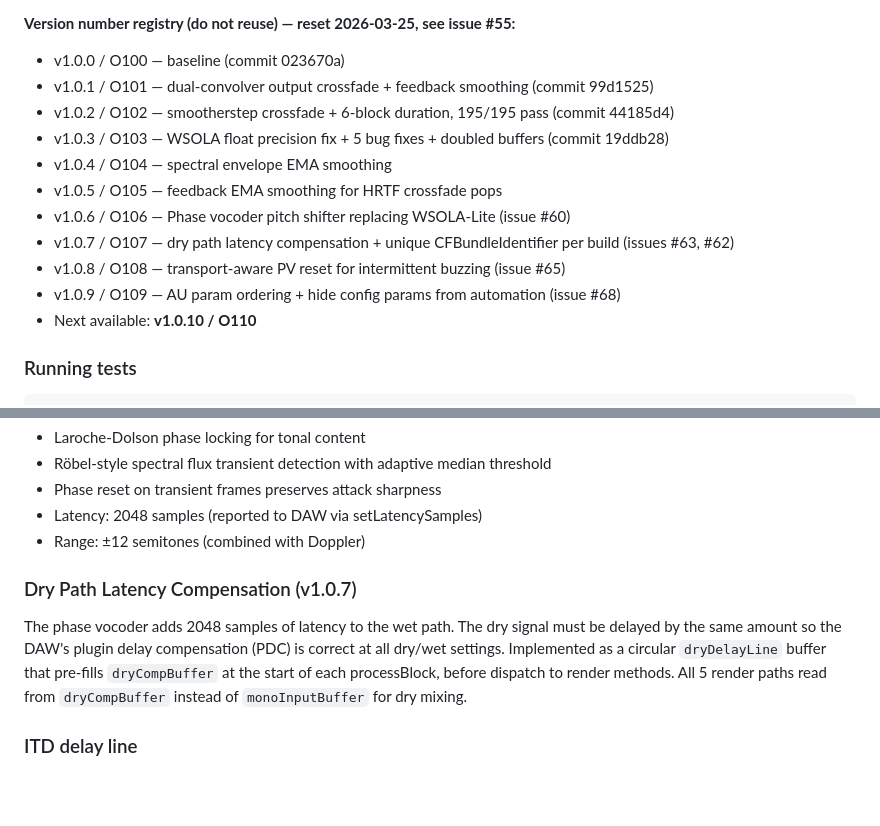
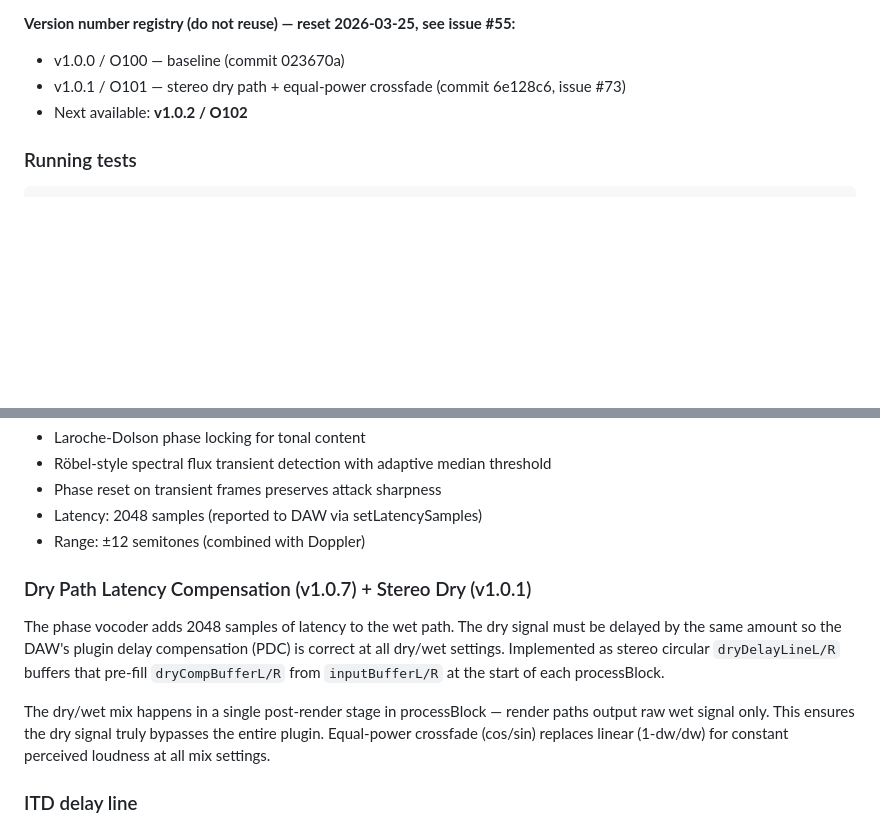
Before and after one commit to Spatial-Media-Lab/OpenSpatialDelay, a Markdown page: CLAUDE.md, 2 parts joined by grey strips. GitHub-like rendering; blank space fills up the shorter version.

Commit message:
Update CLAUDE.md: version registry reset + stereo dry architecture notes
Co-Authored-By: Claude Opus 4.6 (1M context) <noreply@anthropic.com>

```diff
--- a/CLAUDE.md
+++ b/CLAUDE.md
@@ -18,16 +18,8 @@ bash scripts/build_version.sh <commit-hash> v1.0.X O10X
 
 **Version number registry (do not reuse) — reset 2026-03-25, see issue #55:**
 - v1.0.0 / O100 — baseline (commit 023670a)
-- v1.0.1 / O101 — dual-convolver output crossfade + feedback smoothing (commit 99d1525)
-- v1.0.2 / O102 — smootherstep crossfade + 6-block duration, 195/195 pass (commit 44185d4)
-- v1.0.3 / O103 — WSOLA float precision fix + 5 bug fixes + doubled buffers (commit 19ddb28)
-- v1.0.4 / O104 — spectral envelope EMA smoothing
-- v1.0.5 / O105 — feedback EMA smoothing for HRTF crossfade pops
-- v1.0.6 / O106 — Phase vocoder pitch shifter replacing WSOLA-Lite (issue #60)
-- v1.0.7 / O107 — dry path latency compensation + unique CFBundleIdentifier per build (issues #63, #62)
-- v1.0.8 / O108 — transport-aware PV reset for intermittent buzzing (issue #65)
-- v1.0.9 / O109 — AU param ordering + hide config params from automation (issue #68)
-- Next available: **v1.0.10 / O110**
+- v1.0.1 / O101 — stereo dry path + equal-power crossfade (commit 6e128c6, issue #73)
+- Next available: **v1.0.2 / O102**
 
 ### Running tests
 
@@ -68,8 +60,10 @@ Replaces WSOLA-Lite. Uses STFT (2048-point FFT, 4x overlap) with:
 - Latency: 2048 samples (reported to DAW via setLatencySamples)
 - Range: ±12 semitones (combined with Doppler)
 
-### Dry Path Latency Compensation (v1.0.7)
-The phase vocoder adds 2048 samples of latency to the wet path. The dry signal must be delayed by the same amount so the DAW's plugin delay compensation (PDC) is correct at all dry/wet settings. Implemented as a circular `dryDelayLine` buffer that pre-fills `dryCompBuffer` at the start of each processBlock, before dispatch to render methods. All 5 render paths read from `dryCompBuffer` instead of `monoInputBuffer` for dry mixing.
+### Dry Path Latency Compensation (v1.0.7) + Stereo Dry (v1.0.1)
+The phase vocoder adds 2048 samples of latency to the wet path. The dry signal must be delayed by the same amount so the DAW's plugin delay compensation (PDC) is correct at all dry/wet settings. Implemented as stereo circular `dryDelayLineL/R` buffers that pre-fill `dryCompBufferL/R` from `inputBufferL/R` at the start of each processBlock.
+
+The dry/wet mix happens in a single post-render stage in processBlock — render paths output raw wet signal only. This ensures the dry signal truly bypasses the entire plugin. Equal-power crossfade (cos/sin) replaces linear (1-dw/dw) for constant perceived loudness at all mix settings.
 
 ### ITD delay line
 For MIT KEMAR SOFA file, ITD values are always 0 (embedded in HRIR waveform). The ITD delay line is effectively a pass-through for this dataset.
```
